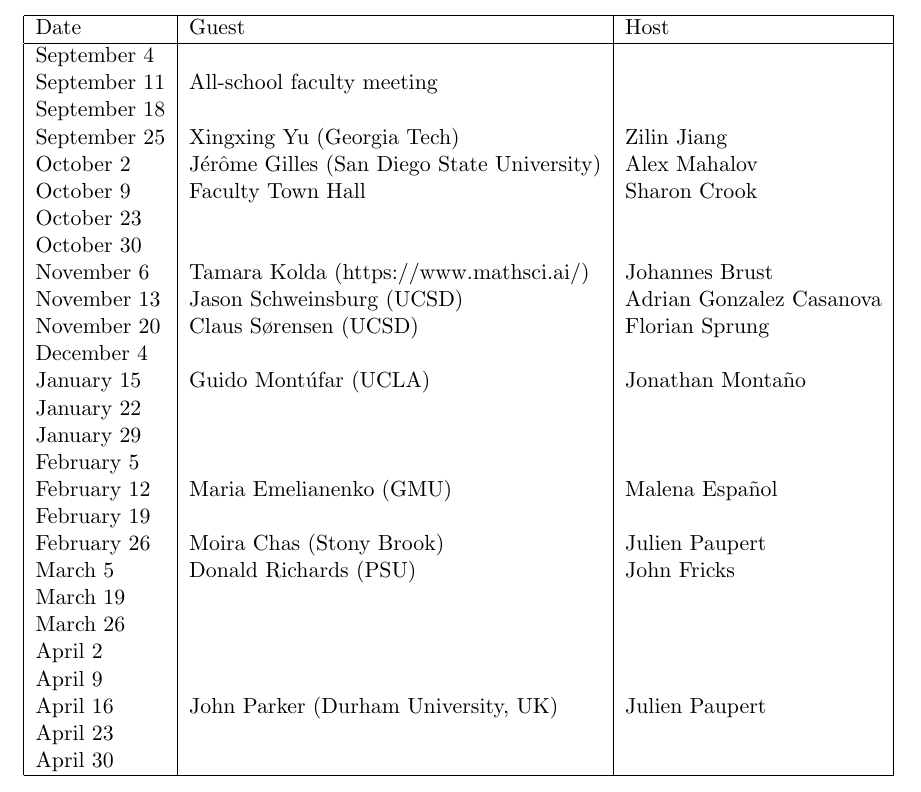
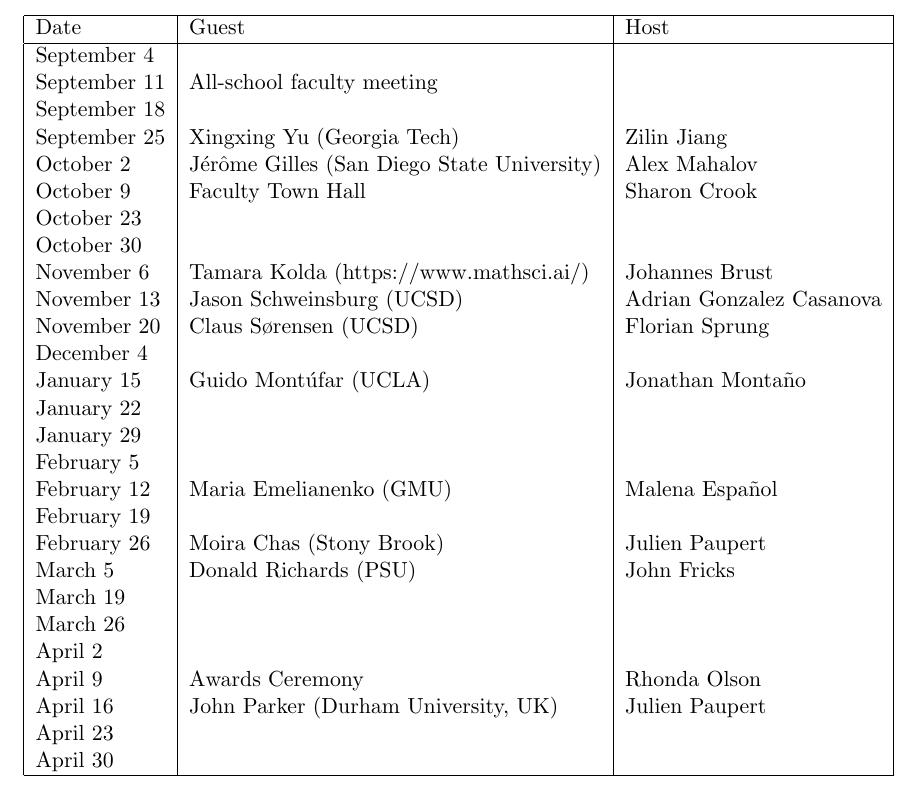
Before and after one commit to johnfricks/johnfricks.github.io, a LaTeX document (docs/coll/schedule.tex): part of the page, cut so that both start at the same text. Compiled offline with pdfLaTeX.

Commit message:
add awards ceremony

```diff
--- a/docs/coll/schedule.tex
+++ b/docs/coll/schedule.tex
@@ -38,7 +38,7 @@
 March 19 & & \\
 March 26 & & \\
 April 2 & & \\
-April 9 & & \\
+April 9 & Awards Ceremony & Rhonda Olson\\
 April 16 & John Parker (Durham University, UK)& Julien Paupert \\
 April 23 & & \\
 April 30 & & \\
```
Also changed, not shown: docs/coll/schedule.pdf, 2 other files.
